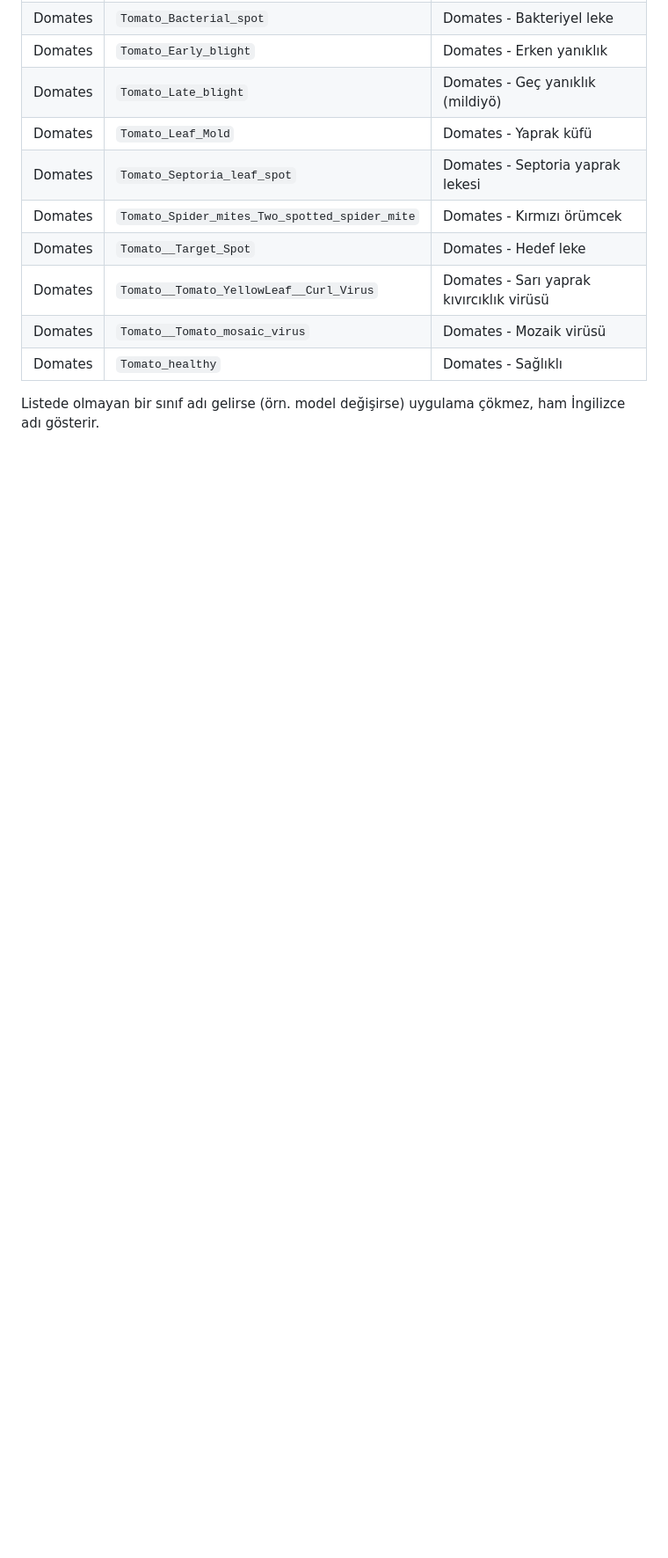
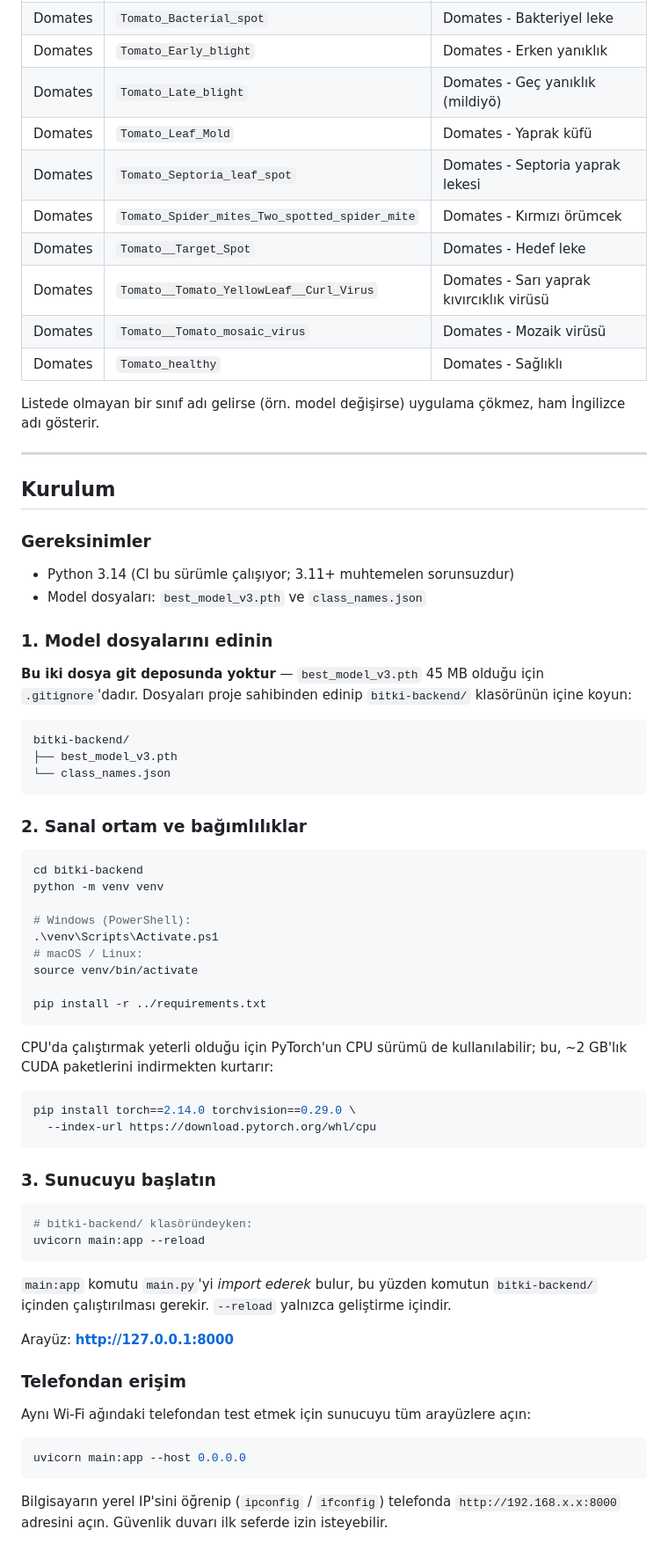
Before and after one commit to yusufsmnc/bitki-hastalik-tespiti, a Markdown page: README.md, the part around the change. Shown at 88% size. Rendered like a GitHub page; blank space fills up the shorter version.

Commit message:
docs: add setup and running instructions

````diff
--- a/README.md
+++ b/README.md
@@ -164,3 +164,71 @@ Türkçe karşılıkları gösterilir.
 
 Listede olmayan bir sınıf adı gelirse (örn. model değişirse) uygulama
 çökmez, ham İngilizce adı gösterir.
+
+---
+
+## Kurulum
+
+### Gereksinimler
+
+- Python 3.14 (CI bu sürümle çalışıyor; 3.11+ muhtemelen sorunsuzdur)
+- Model dosyaları: `best_model_v3.pth` ve `class_names.json`
+
+### 1. Model dosyalarını edinin
+
+**Bu iki dosya git deposunda yoktur** — `best_model_v3.pth` 45 MB olduğu için
+`.gitignore`'dadır. Dosyaları proje sahibinden edinip `bitki-backend/`
+klasörünün içine koyun:
+
+```
+bitki-backend/
+├── best_model_v3.pth
+└── class_names.json
+```
+
+### 2. Sanal ortam ve bağımlılıklar
+
+```bash
+cd bitki-backend
+python -m venv venv
+
+# Windows (PowerShell):
+.\venv\Scripts\Activate.ps1
+# macOS / Linux:
+source venv/bin/activate
+
+pip install -r ../requirements.txt
+```
+
+CPU'da çalıştırmak yeterli olduğu için PyTorch'un CPU sürümü de kullanılabilir;
+bu, ~2 GB'lık CUDA paketlerini indirmekten kurtarır:
+
+```bash
+pip install torch==2.14.0 torchvision==0.29.0 \
+  --index-url https://download.pytorch.org/whl/cpu
+```
+
+### 3. Sunucuyu başlatın
+
+```bash
+# bitki-backend/ klasöründeyken:
+uvicorn main:app --reload
+```
+
+`main:app` komutu `main.py`'yi *import ederek* bulur, bu yüzden komutun
+`bitki-backend/` içinden çalıştırılması gerekir. `--reload` yalnızca
+geliştirme içindir.
+
+Arayüz: **http://127.0.0.1:8000**
+
+### Telefondan erişim
+
+Aynı Wi-Fi ağındaki telefondan test etmek için sunucuyu tüm arayüzlere açın:
+
+```bash
+uvicorn main:app --host 0.0.0.0
+```
+
+Bilgisayarın yerel IP'sini öğrenip (`ipconfig` / `ifconfig`) telefonda
+`http://192.168.x.x:8000` adresini açın. Güvenlik duvarı ilk seferde izin
+isteyebilir.
````
